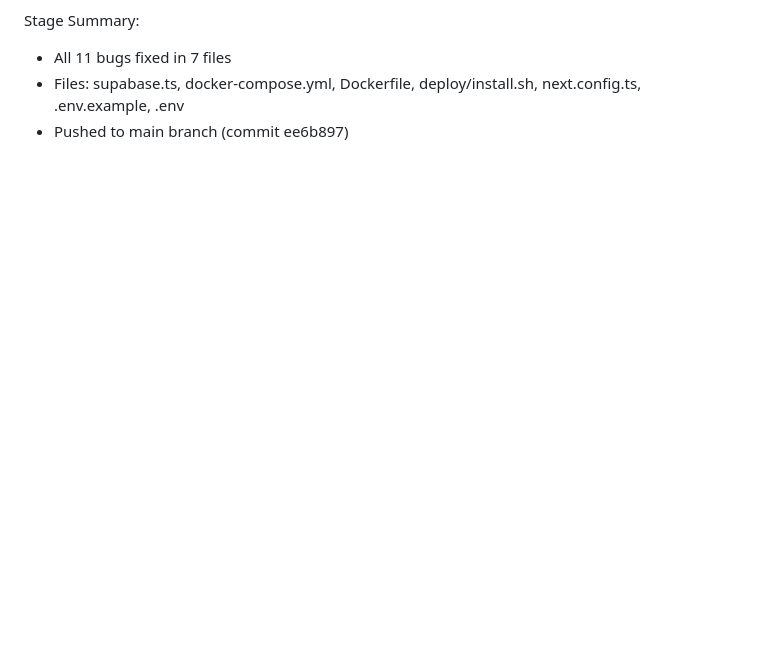
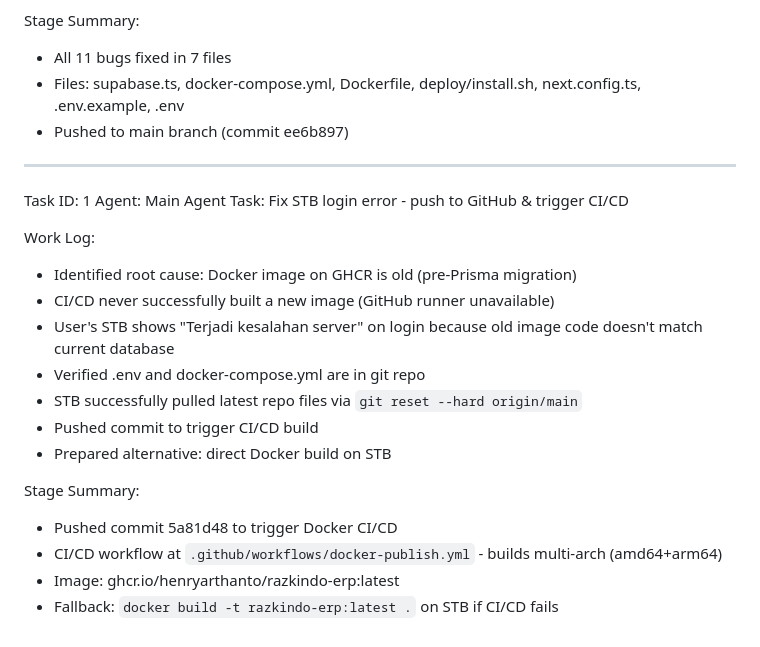
Before and after one commit to henryarthanto/erpstb, a Markdown page: worklog.md, the part around the change. GitHub-like rendering; blank space fills up the shorter version.

Commit message:
4192aef5-3497-4630-9b35-ddac980cf2a0

```diff
--- a/worklog.md
+++ b/worklog.md
@@ -604,3 +604,23 @@ Stage Summary:
 - All 11 bugs fixed in 7 files
 - Files: supabase.ts, docker-compose.yml, Dockerfile, deploy/install.sh, next.config.ts, .env.example, .env
 - Pushed to main branch (commit ee6b897)
+
+---
+Task ID: 1
+Agent: Main Agent
+Task: Fix STB login error - push to GitHub & trigger CI/CD
+
+Work Log:
+- Identified root cause: Docker image on GHCR is old (pre-Prisma migration)
+- CI/CD never successfully built a new image (GitHub runner unavailable)
+- User's STB shows "Terjadi kesalahan server" on login because old image code doesn't match current database
+- Verified .env and docker-compose.yml are in git repo
+- STB successfully pulled latest repo files via `git reset --hard origin/main`
+- Pushed commit to trigger CI/CD build
+- Prepared alternative: direct Docker build on STB
+
+Stage Summary:
+- Pushed commit 5a81d48 to trigger Docker CI/CD
+- CI/CD workflow at `.github/workflows/docker-publish.yml` - builds multi-arch (amd64+arm64)
+- Image: ghcr.io/henryarthanto/razkindo-erp:latest
+- Fallback: `docker build -t razkindo-erp:latest .` on STB if CI/CD fails
```
